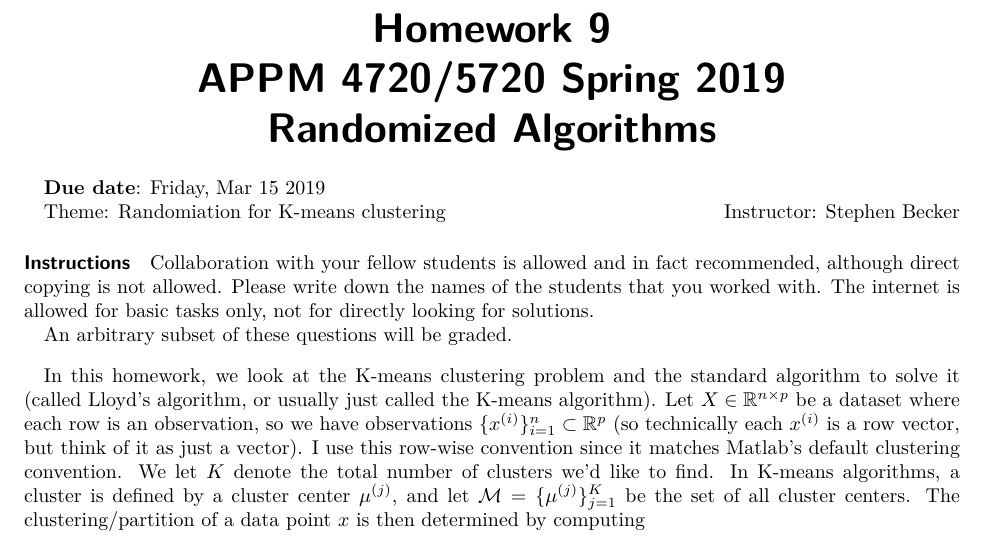
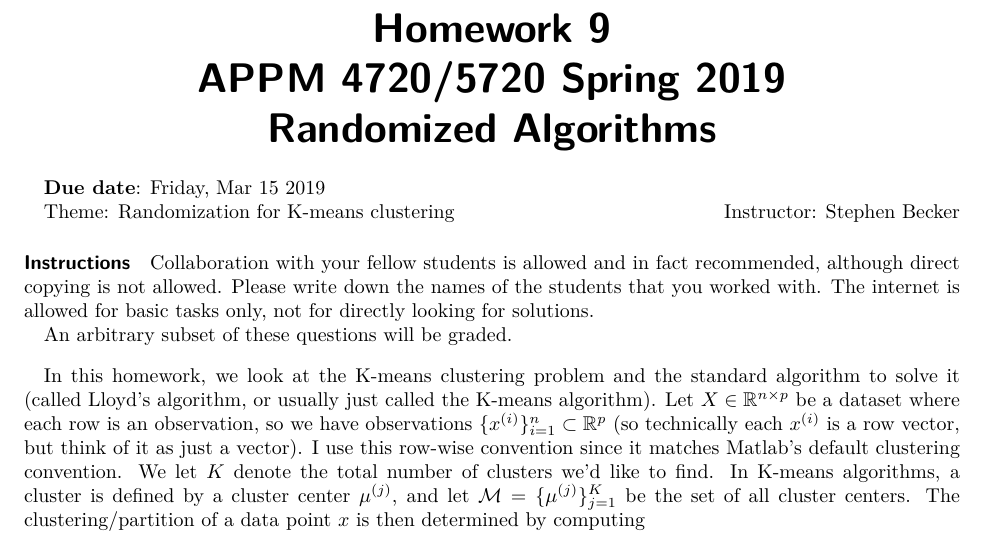
Before and after one commit to stephenbeckr/randomized-algorithm-class, a LaTeX problem sheet (Homeworks/APPM47205720Spr19_RandomizedAlgos_Homework09.tex): part of page 1 of 2, cut so that both start at the same text. Compiled offline with pdfLaTeX; a LaTeX package or settings file that is missing is left out.

Commit message:
Fix typo

```diff
--- a/Homeworks/APPM47205720Spr19_RandomizedAlgos_Homework09.tex
+++ b/Homeworks/APPM47205720Spr19_RandomizedAlgos_Homework09.tex
@@ -124,7 +124,7 @@
 \vspace{-6em}
 \textbf{Due date}: Friday, Mar 15 2019
 
-Theme: Randomiation for K-means clustering   \hfill Instructor: Stephen Becker %Dr.\ Becker
+Theme: Randomization for K-means clustering   \hfill Instructor: Stephen Becker %Dr.\ Becker
 %\vspace{1em}
 
 \begin{instructions}
```
Also changed, not shown: Homeworks/APPM47205720Spr19_RandomizedAlgos_Homework09.pdf.
